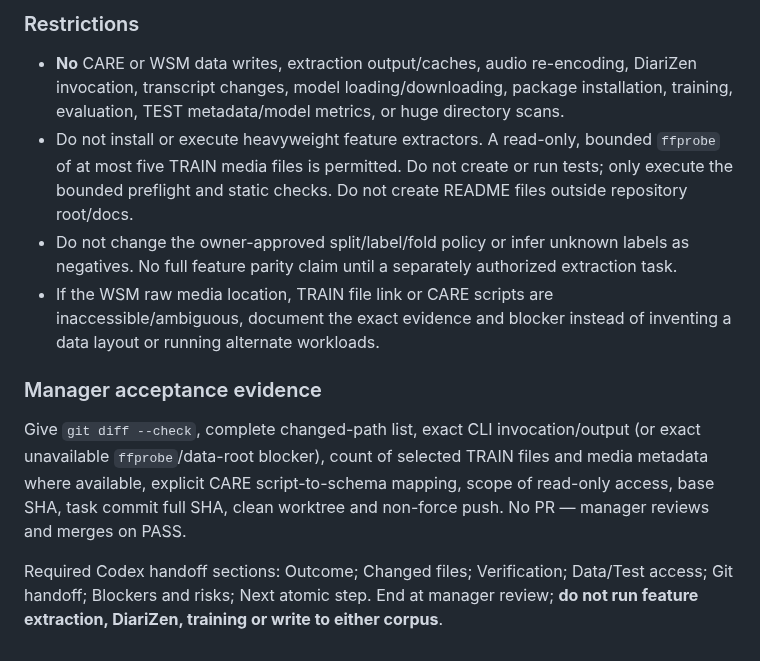
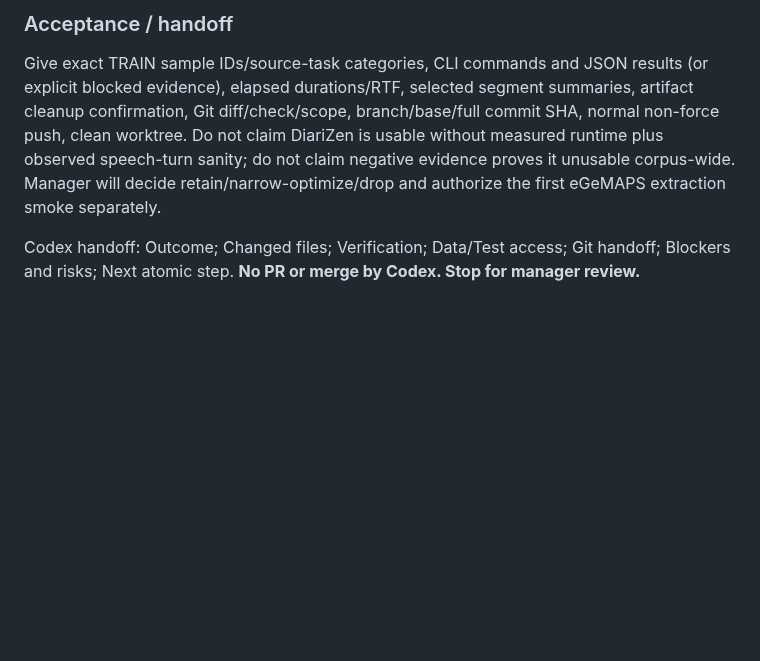
Before and after one commit to suslyash/CAREWSM, a Markdown page: docs/NEXT_TASK_EN.md, the part around one of its changes. Rendered like a GitHub page; blank space fills up the shorter version.

```diff
--- a/docs/NEXT_TASK_EN.md
+++ b/docs/NEXT_TASK_EN.md
@@ -23,11 +26,5 @@ All current and future one-time **audio** preprocessing, media probing, responde
 
-### Restrictions
-- **No** CARE or WSM data writes, extraction output/caches, audio re-encoding, DiariZen invocation, transcript changes, model loading/downloading, package installation, training, evaluation, TEST metadata/model metrics, or huge directory scans.
-- Do not install or execute heavyweight feature extractors. A read-only, bounded `ffprobe` of at most five TRAIN media files is permitted. Do not create or run tests; only execute the bounded preflight and static checks. Do not create README files outside repository root/docs.
-- Do not change the owner-approved split/label/fold policy or infer unknown labels as negatives. No full feature parity claim until a separately authorized extraction task.
-- If the WSM raw media location, TRAIN file link or CARE scripts are inaccessible/ambiguous, document the exact evidence and blocker instead of inventing a data layout or running alternate workloads.
+### Acceptance / handoff
+Give exact TRAIN sample IDs/source-task categories, CLI commands and JSON results (or explicit blocked evidence), elapsed durations/RTF, selected segment summaries, artifact cleanup confirmation, Git diff/check/scope, branch/base/full commit SHA, normal non-force push, clean worktree. Do not claim DiariZen is usable without measured runtime plus observed speech-turn sanity; do not claim negative evidence proves it unusable corpus-wide. Manager will decide retain/narrow-optimize/drop and authorize the first eGeMAPS extraction smoke separately.
 
-### Manager acceptance evidence
-Give `git diff --check`, complete changed-path list, exact CLI invocation/output (or exact unavailable `ffprobe`/data-root blocker), count of selected TRAIN files and media metadata where available, explicit CARE script-to-schema mapping, scope of read-only access, base SHA, task commit full SHA, clean worktree and non-force push. No PR — manager reviews and merges on PASS.
-
-Required Codex handoff sections: Outcome; Changed files; Verification; Data/Test access; Git handoff; Blockers and risks; Next atomic step. End at manager review; **do not run feature extraction, DiariZen, training or write to either corpus**.
+Codex handoff: Outcome; Changed files; Verification; Data/Test access; Git handoff; Blockers and risks; Next atomic step. **No PR or merge by Codex. Stop for manager review.**
```
Also changed, not shown: other parts of docs/NEXT_TASK_EN.md (+15 -12 lines).
